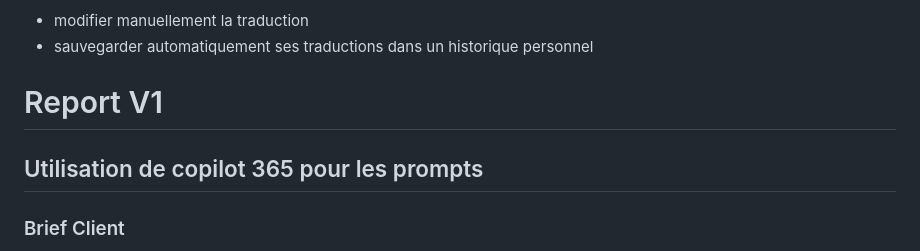
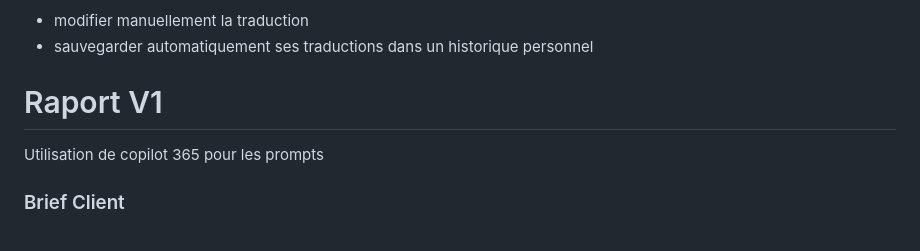
Before and after one commit to Ffarah-f/AIWave-projet, a Markdown page: README.md, the part around the change. Rendered like a GitHub page.

```diff
--- a/README.md
+++ b/README.md
@@ -20,9 +20,9 @@ Il peut ensuite :
 *   modifier manuellement la traduction
 *   sauvegarder automatiquement ses traductions dans un historique personnel
 
-# Report V1
+# Raport V1
 
-## Utilisation de copilot 365 pour les prompts
+Utilisation de copilot 365 pour les prompts
 
 ### Brief Client
 
```
